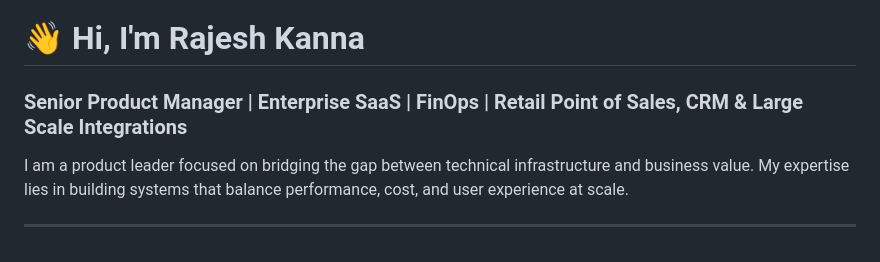
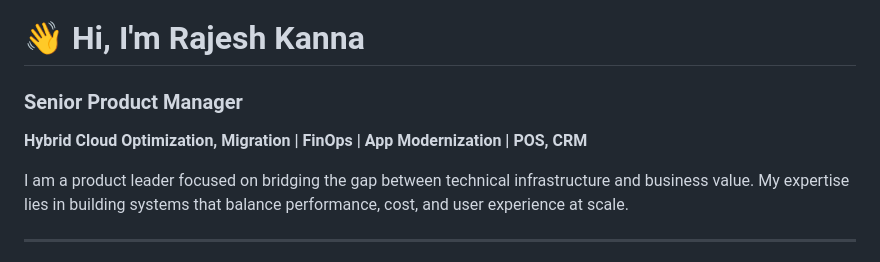
Before and after one commit to rajeshkanna-pm/As-A-Product-Manager, a Markdown page: README.md, the part around the change. Rendered like a GitHub page.

```diff
--- a/README.md
+++ b/README.md
@@ -1,6 +1,7 @@
 # 👋 Hi, I'm Rajesh Kanna
 
-### Senior Product Manager | Enterprise SaaS | FinOps | Retail Point of Sales, CRM & Large Scale Integrations
+### Senior Product Manager
+**Hybrid Cloud Optimization, Migration | FinOps | App Modernization | POS, CRM**
 
 I am a product leader focused on bridging the gap between technical infrastructure and business value. My expertise lies in building systems that balance performance, cost, and user experience at scale.
 
```
